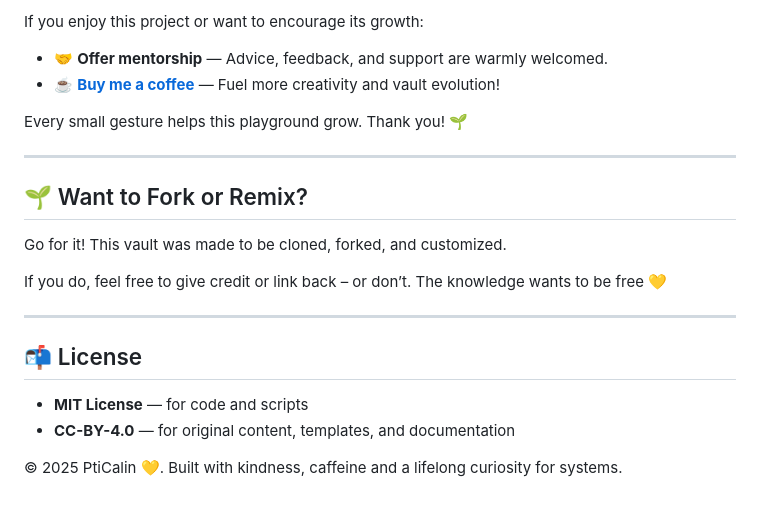
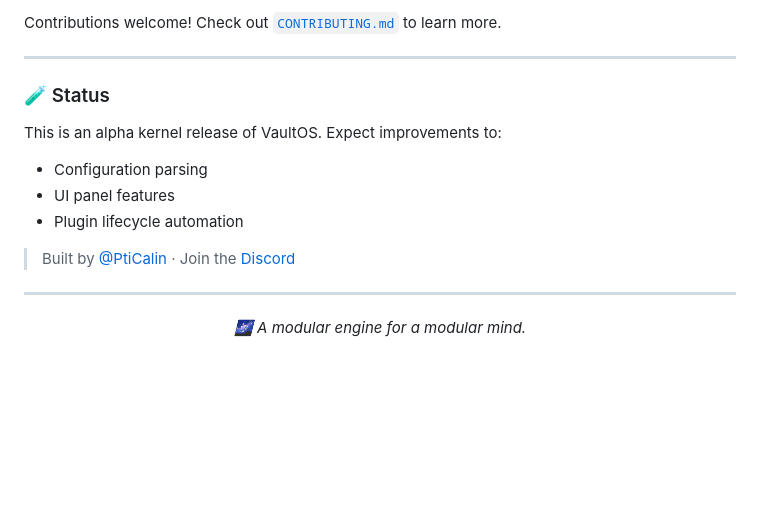
Before and after one commit to PtiCalin/VaultOs, a Markdown page: README.md, the part around one of its changes. Rendered like a GitHub page; blank space fills up the shorter version.

Commit message:
Created README.md
New README for the VaultOS plugin project

```diff
--- a/README.md
+++ b/README.md
@@ -96,24 +78,17 @@ Full plugin config lives in [`System/Plugins/`](System/Plugins/)
 
-If you enjoy this project or want to encourage its growth:
-
-- 🤝 **Offer mentorship** — Advice, feedback, and support are warmly welcomed.
-- ☕ **[Buy me a coffee](https://buymeacoffee.com/pticalindop)** — Fuel more creativity and vault evolution!
-
-Every small gesture helps this playground grow. Thank you! 🌱
+Contributions welcome! Check out [`CONTRIBUTING.md`](./CONTRIBUTING.md) to learn more.
 
 ---
 
-## 🌱 Want to Fork or Remix?
+### 🧪 Status
 
-Go for it! This vault was made to be cloned, forked, and customized.
+This is an alpha kernel release of VaultOS. Expect improvements to:
+- Configuration parsing
+- UI panel features
+- Plugin lifecycle automation
 
-If you do, feel free to give credit or link back – or don’t. The knowledge wants to be free 💛
+> Built by [@PtiCalin](https://github.com/PtiCalin) · Join the [Discord](https://discord.gg/dX8ZPDrN)
 
 ---
 
-## 📬 License
-
-- **MIT License** — for code and scripts
-- **CC-BY-4.0** — for original content, templates, and documentation
-
-© 2025 PtiCalin 💛. Built with kindness, caffeine and a lifelong curiosity for systems.
+<p align="center"><i>🌌 A modular engine for a modular mind.</i></p>
```
Also changed, not shown: other parts of README.md (+50 -68 lines).
